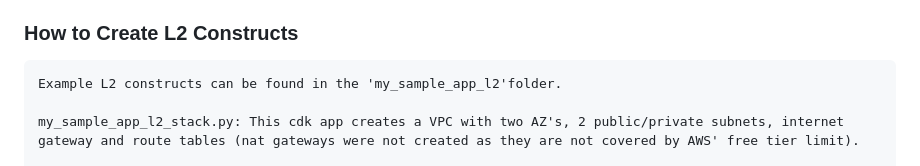
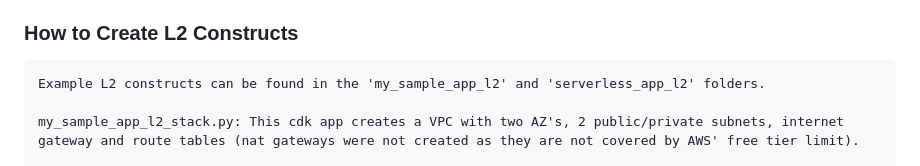
Before and after one commit to davidezeji/aws-cdk-with-python, a Markdown page: README.md, the part around the change. Drawn GitHub-style.

````diff
--- a/README.md
+++ b/README.md
@@ -99,7 +99,7 @@ This cdk app creates a VPC with two AZ's, 2 public/private subnets, internet gat
 ### How to Create L2 Constructs
 
 ```
-Example L2 constructs can be found in the 'my_sample_app_l2'folder.
+Example L2 constructs can be found in the 'my_sample_app_l2' and 'serverless_app_l2' folders.
 
 my_sample_app_l2_stack.py: This cdk app creates a VPC with two AZ's, 2 public/private subnets, internet gateway and route tables (nat gateways were not created as they are not covered by AWS' free tier limit).
 
````
